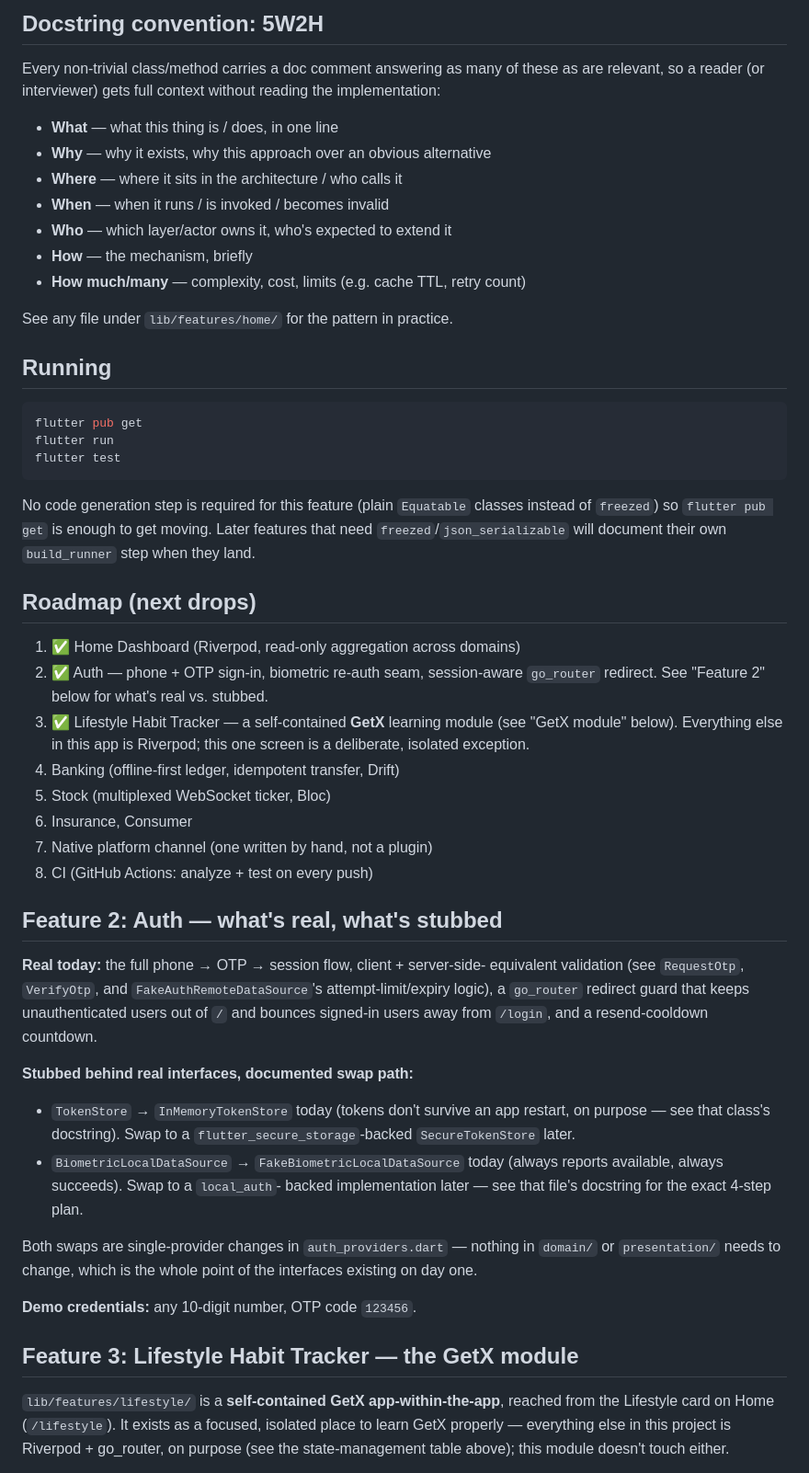
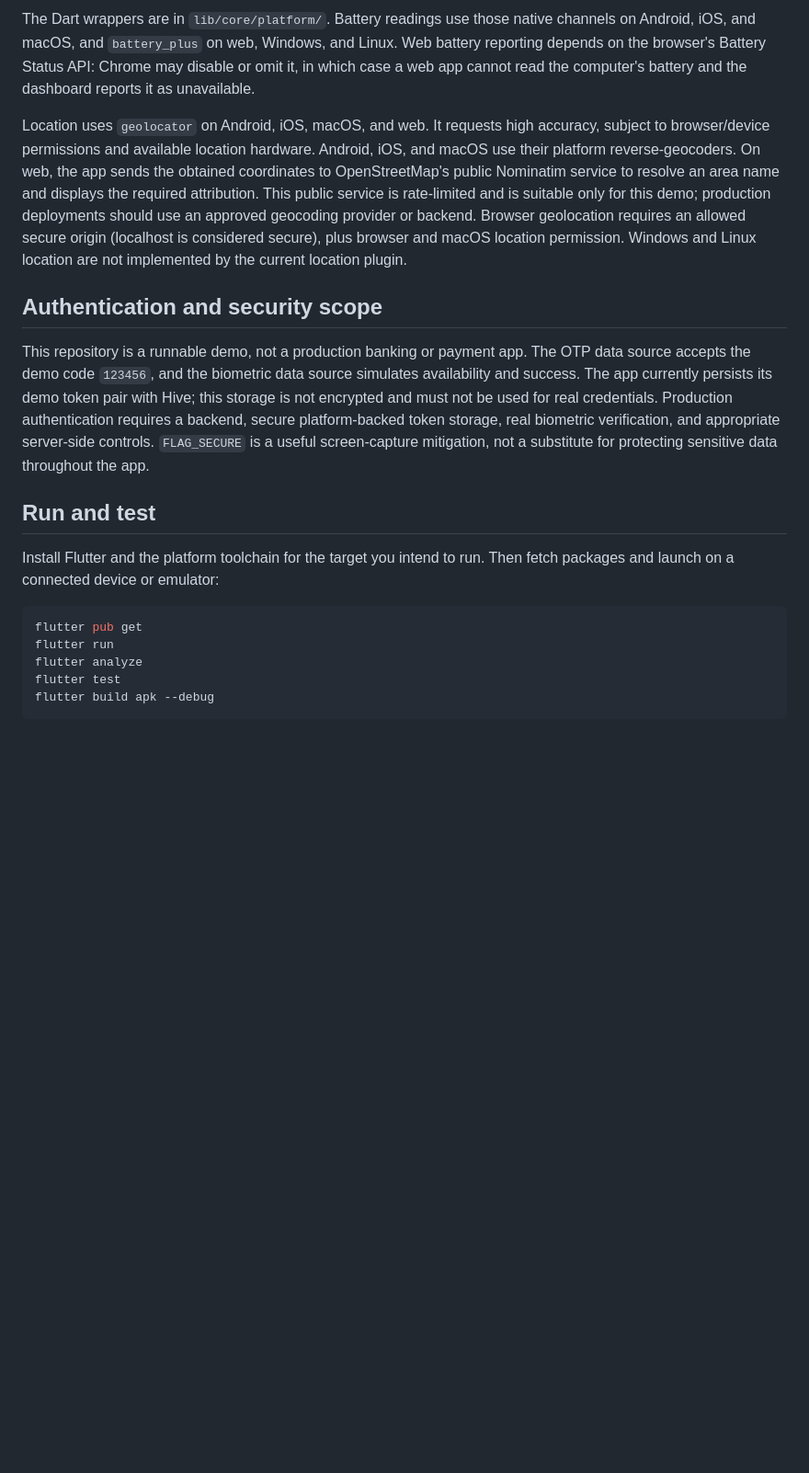
Before and after one commit to pk-debug/finlife_superapp, a Markdown page: README.md, the part around one of its changes. Shown at 92% size. Drawn GitHub-style; blank space fills up the shorter version.

Commit message:
Rewrites the project overview and documents how to run it, its platform support, location behavior, and demo security limitations.

````diff
--- a/README.md
+++ b/README.md
@@ -50,75 +36,42 @@ problem*, document why, and don't mix within the same feature.
 
-## Docstring convention: 5W2H
+The Dart wrappers are in `lib/core/platform/`. Battery readings use those
+native channels on Android, iOS, and macOS, and `battery_plus` on web, Windows,
+and Linux. Web battery reporting depends on the browser's Battery Status API:
+Chrome may disable or omit it, in which case a web app cannot read the
+computer's battery and the dashboard reports it as unavailable.
 
-Every non-trivial class/method carries a doc comment answering as many of
-these as are relevant, so a reader (or interviewer) gets full context
-without reading the implementation:
+Location uses `geolocator` on Android, iOS, macOS, and web. It requests high
+accuracy, subject to browser/device permissions and available location
+hardware. Android, iOS, and macOS use their platform reverse-geocoders. On web,
+the app sends the obtained coordinates to OpenStreetMap's public Nominatim
+service to resolve an area name and displays the required attribution. This
+public service is rate-limited and is suitable only for this demo; production
+deployments should use an approved geocoding provider or backend. Browser
+geolocation requires an allowed secure origin (localhost is considered
+secure), plus browser and macOS location permission. Windows and Linux
+location are not implemented by the current location plugin.
 
-- **What** — what this thing is / does, in one line
-- **Why** — why it exists, why this approach over an obvious alternative
-- **Where** — where it sits in the architecture / who calls it
-- **When** — when it runs / is invoked / becomes invalid
-- **Who** — which layer/actor owns it, who's expected to extend it
-- **How** — the mechanism, briefly
-- **How much/many** — complexity, cost, limits (e.g. cache TTL, retry count)
+## Authentication and security scope
 
-See any file under `lib/features/home/` for the pattern in practice.
+This repository is a runnable demo, not a production banking or payment app.
+The OTP data source accepts the demo code `123456`, and the biometric data
+source simulates availability and success. The app currently persists its
+demo token pair with Hive; this storage is not encrypted and must not be used
+for real credentials. Production authentication requires a backend, secure
+platform-backed token storage, real biometric verification, and appropriate
+server-side controls. `FLAG_SECURE` is a useful screen-capture mitigation, not
+a substitute for protecting sensitive data throughout the app.
 
-## Running
+## Run and test
+
+Install Flutter and the platform toolchain for the target you intend to run.
+Then fetch packages and launch on a connected device or emulator:
 
 ```bash
 flutter pub get
 flutter run
+flutter analyze
 flutter test
+flutter build apk --debug
 ```
 
-No code generation step is required for this feature (plain `Equatable`
-classes instead of `freezed`) so `flutter pub get` is enough to get moving.
-Later features that need `freezed`/`json_serializable` will document their
-own `build_runner` step when they land.
-
-## Roadmap (next drops)
-
-1. ✅ Home Dashboard (Riverpod, read-only aggregation across domains)
-2. ✅ Auth — phone + OTP sign-in, biometric re-auth seam, session-aware
-   `go_router` redirect. See "Feature 2" below for what's real vs. stubbed.
-3. ✅ Lifestyle Habit Tracker — a self-contained **GetX** learning module
-   (see "GetX module" below). Everything else in this app is Riverpod;
-   this one screen is a deliberate, isolated exception.
-4. Banking (offline-first ledger, idempotent transfer, Drift)
-5. Stock (multiplexed WebSocket ticker, Bloc)
-6. Insurance, Consumer
-7. Native platform channel (one written by hand, not a plugin)
-8. CI (GitHub Actions: analyze + test on every push)
-
-## Feature 2: Auth — what's real, what's stubbed
-
-**Real today:** the full phone → OTP → session flow, client + server-side-
-equivalent validation (see `RequestOtp`, `VerifyOtp`, and
-`FakeAuthRemoteDataSource`'s attempt-limit/expiry logic), a `go_router`
-redirect guard that keeps unauthenticated users out of `/` and bounces
-signed-in users away from `/login`, and a resend-cooldown countdown.
-
-**Stubbed behind real interfaces, documented swap path:**
-- `TokenStore` → `InMemoryTokenStore` today (tokens don't survive an app
-  restart, on purpose — see that class's docstring). Swap to a
-  `flutter_secure_storage`-backed `SecureTokenStore` later.
-- `BiometricLocalDataSource` → `FakeBiometricLocalDataSource` today
-  (always reports available, always succeeds). Swap to a `local_auth`-
-  backed implementation later — see that file's docstring for the exact
-  4-step plan.
-
-Both swaps are single-provider changes in `auth_providers.dart` — nothing
-in `domain/` or `presentation/` needs to change, which is the whole point
-of the interfaces existing on day one.
-
-**Demo credentials:** any 10-digit number, OTP code `123456`.
-
-## Feature 3: Lifestyle Habit Tracker — the GetX module
-
-`lib/features/lifestyle/` is a **self-contained GetX app-within-the-app**,
-reached from the Lifestyle card on Home (`/lifestyle`). It exists as a
-focused, isolated place to learn GetX properly — everything else in this
-project is Riverpod + go_router, on purpose (see the state-management
-table above); this module doesn't touch either.
-
````
Also changed, not shown: other parts of README.md (+26 -60 lines).
